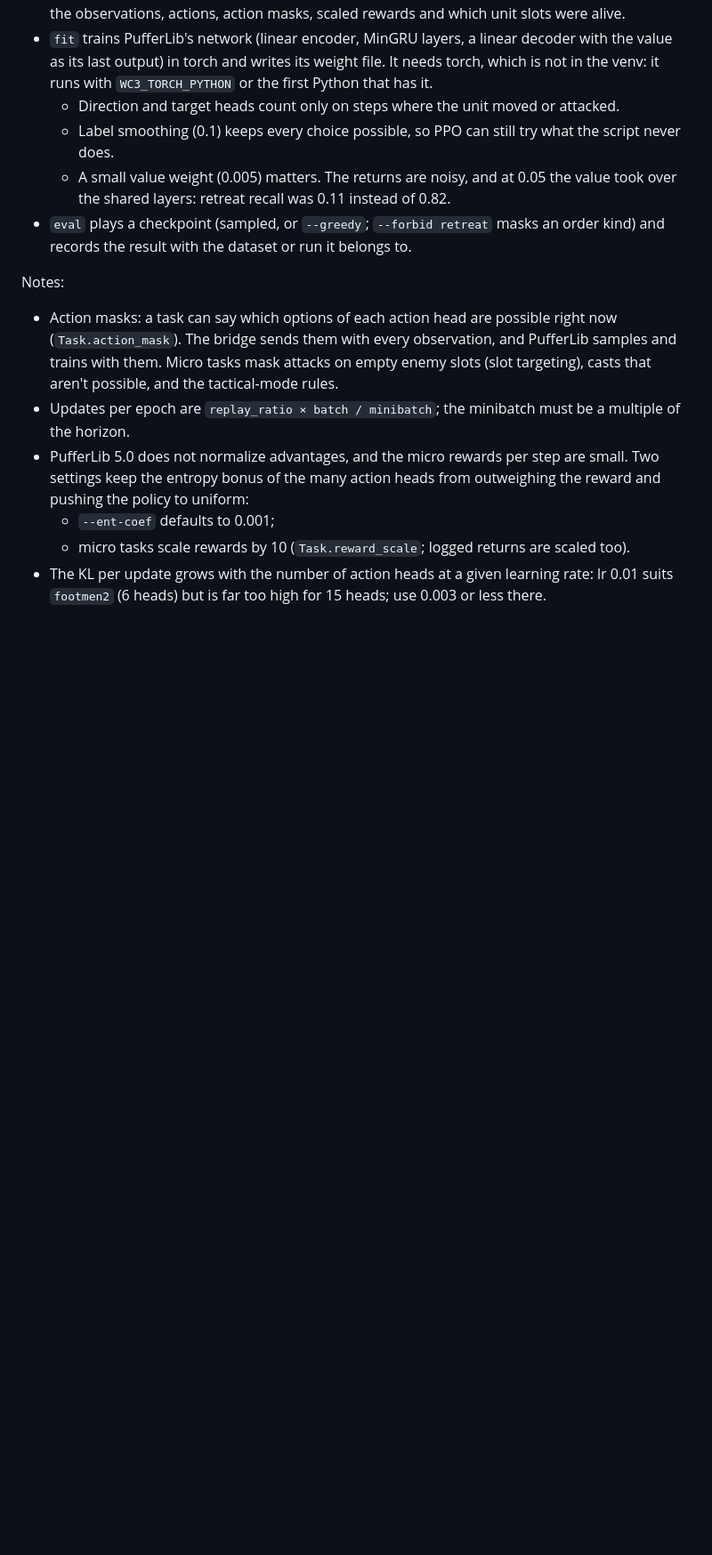
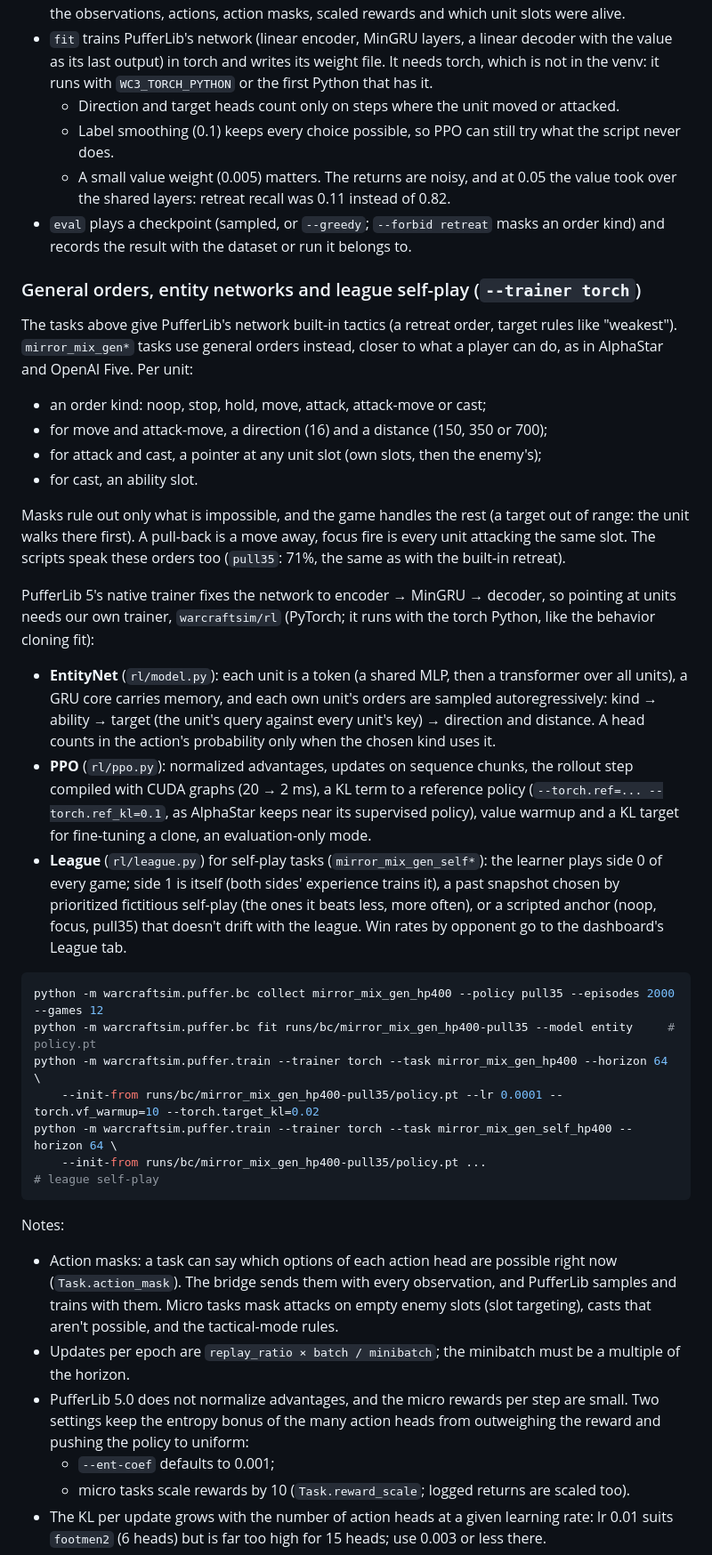
Before and after one commit to RobinKa/warcraftsim, a Markdown page: README.md, the part around the change. Shown at 89% size. GitHub-like rendering; blank space fills up the shorter version.

Commit message:
README: general orders, the entity network trainer and league self-play
Co-Authored-By: Claude Opus 5.5 (1M context) <noreply@anthropic.com>

````diff
--- a/README.md
+++ b/README.md
@@ -225,6 +225,30 @@ python -m warcraftsim.puffer.train --task mirror_mix_sem_hp400 --lr 0.001 \
   * A small value weight (0.005) matters. The returns are noisy, and at 0.05 the value took over the shared layers: retreat recall was 0.11 instead of 0.82.
 * `eval` plays a checkpoint (sampled, or `--greedy`; `--forbid retreat` masks an order kind) and records the result with the dataset or run it belongs to.
 
+### General orders, entity networks and league self-play (`--trainer torch`)
+
+The tasks above give PufferLib's network built-in tactics (a retreat order, target rules like "weakest"). `mirror_mix_gen*` tasks use general orders instead, closer to what a player can do, as in AlphaStar and OpenAI Five. Per unit:
+* an order kind: noop, stop, hold, move, attack, attack-move or cast;
+* for move and attack-move, a direction (16) and a distance (150, 350 or 700);
+* for attack and cast, a pointer at any unit slot (own slots, then the enemy's);
+* for cast, an ability slot.
+
+Masks rule out only what is impossible, and the game handles the rest (a target out of range: the unit walks there first). A pull-back is a move away, focus fire is every unit attacking the same slot. The scripts speak these orders too (`pull35`: 71%, the same as with the built-in retreat).
+
+PufferLib 5's native trainer fixes the network to encoder → MinGRU → decoder, so pointing at units needs our own trainer, `warcraftsim/rl` (PyTorch; it runs with the torch Python, like the behavior cloning fit):
+* **EntityNet** (`rl/model.py`): each unit is a token (a shared MLP, then a transformer over all units), a GRU core carries memory, and each own unit's orders are sampled autoregressively: kind → ability → target (the unit's query against every unit's key) → direction and distance. A head counts in the action's probability only when the chosen kind uses it.
+* **PPO** (`rl/ppo.py`): normalized advantages, updates on sequence chunks, the rollout step compiled with CUDA graphs (20 → 2 ms), a KL term to a reference policy (`--torch.ref=... --torch.ref_kl=0.1`, as AlphaStar keeps near its supervised policy), value warmup and a KL target for fine-tuning a clone, an evaluation-only mode.
+* **League** (`rl/league.py`) for self-play tasks (`mirror_mix_gen_self*`): the learner plays side 0 of every game; side 1 is itself (both sides' experience trains it), a past snapshot chosen by prioritized fictitious self-play (the ones it beats less, more often), or a scripted anchor (noop, focus, pull35) that doesn't drift with the league. Win rates by opponent go to the dashboard's League tab.
+
+```bash
+python -m warcraftsim.puffer.bc collect mirror_mix_gen_hp400 --policy pull35 --episodes 2000 --games 12
+python -m warcraftsim.puffer.bc fit runs/bc/mirror_mix_gen_hp400-pull35 --model entity     # policy.pt
+python -m warcraftsim.puffer.train --trainer torch --task mirror_mix_gen_hp400 --horizon 64 \
+    --init-from runs/bc/mirror_mix_gen_hp400-pull35/policy.pt --lr 0.0001 --torch.vf_warmup=10 --torch.target_kl=0.02
+python -m warcraftsim.puffer.train --trainer torch --task mirror_mix_gen_self_hp400 --horizon 64 \
+    --init-from runs/bc/mirror_mix_gen_hp400-pull35/policy.pt ...                              # league self-play
+```
+
 Notes:
 * Action masks: a task can say which options of each action head are possible right now (`Task.action_mask`). The bridge sends them with every observation, and PufferLib samples and trains with them. Micro tasks mask attacks on empty enemy slots (slot targeting), casts that aren't possible, and the tactical-mode rules.
 * Updates per epoch are `replay_ratio × batch / minibatch`; the minibatch must be a multiple of the horizon.
````
